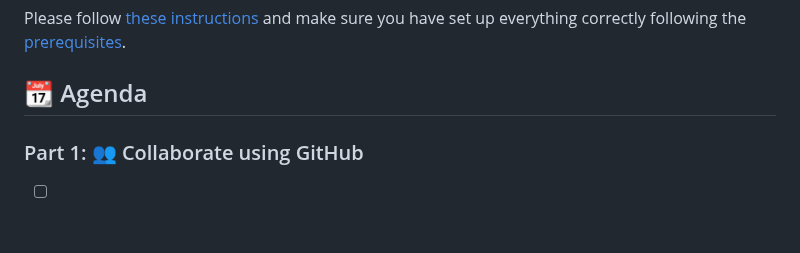
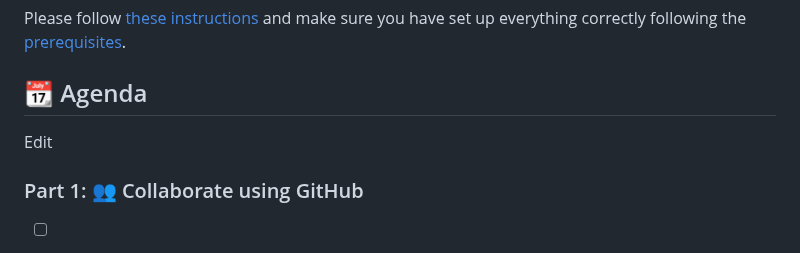
Before and after one commit to wulfland/EKON28Bootcamp, a Markdown page: README.md, the part around the change. Rendered like a GitHub page; blank space fills up the shorter version.

```diff
--- a/README.md
+++ b/README.md
@@ -13,6 +13,8 @@ The workshop is designed for developers that have used other platforms like Azur
 Please follow [these instructions](GettingReady.md) and make sure you have set up everything correctly following the [prerequisites](#-prerequisites).
 
 ## 📆 Agenda
+
+Edit
 
 ### Part 1: 👥 Collaborate using GitHub
 
```
